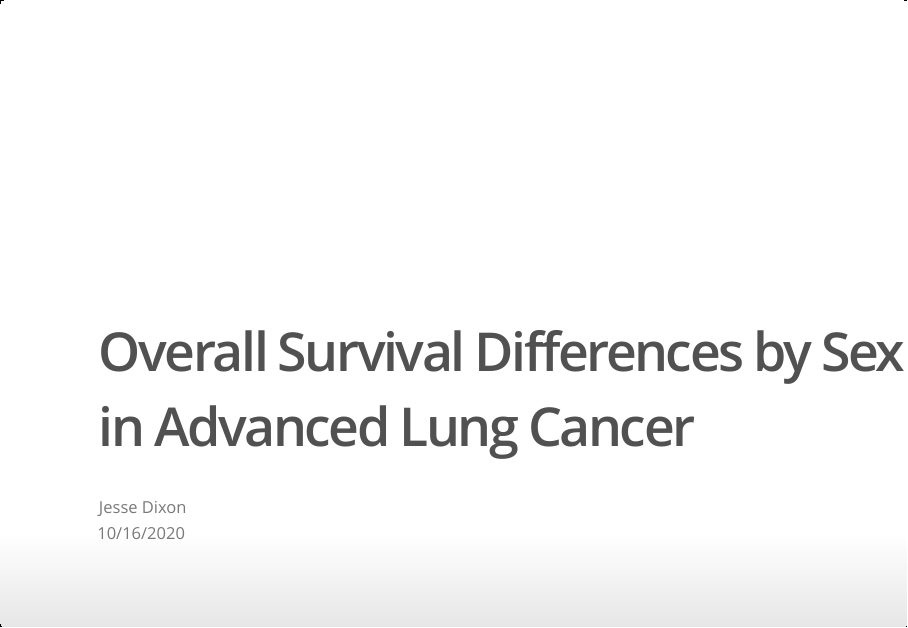
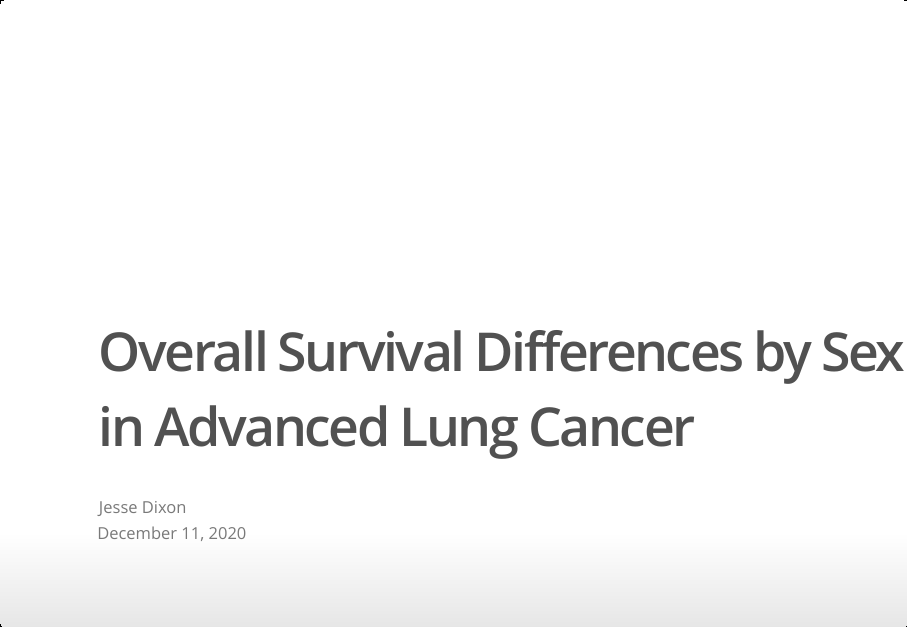
Before and after one commit to bmfbanner/DevelopingDataProducts, an R Markdown document (Week3.Rmd): page 1 of 4. The pictures show the output file Week3.html that the author committed with the source, opened offline.

Commit message:
Add files via upload

```diff
--- a/Week3.Rmd
+++ b/Week3.Rmd
@@ -1,7 +1,7 @@
 ---
 title: "Overall Survival Differences by Sex in Advanced Lung Cancer"
 author: "Jesse Dixon"
-date: "10/16/2020"
+date: "December 11, 2020"
 output:
   ioslides_presentation: default
 ---
```
Also changed, not shown: Week3.html.
